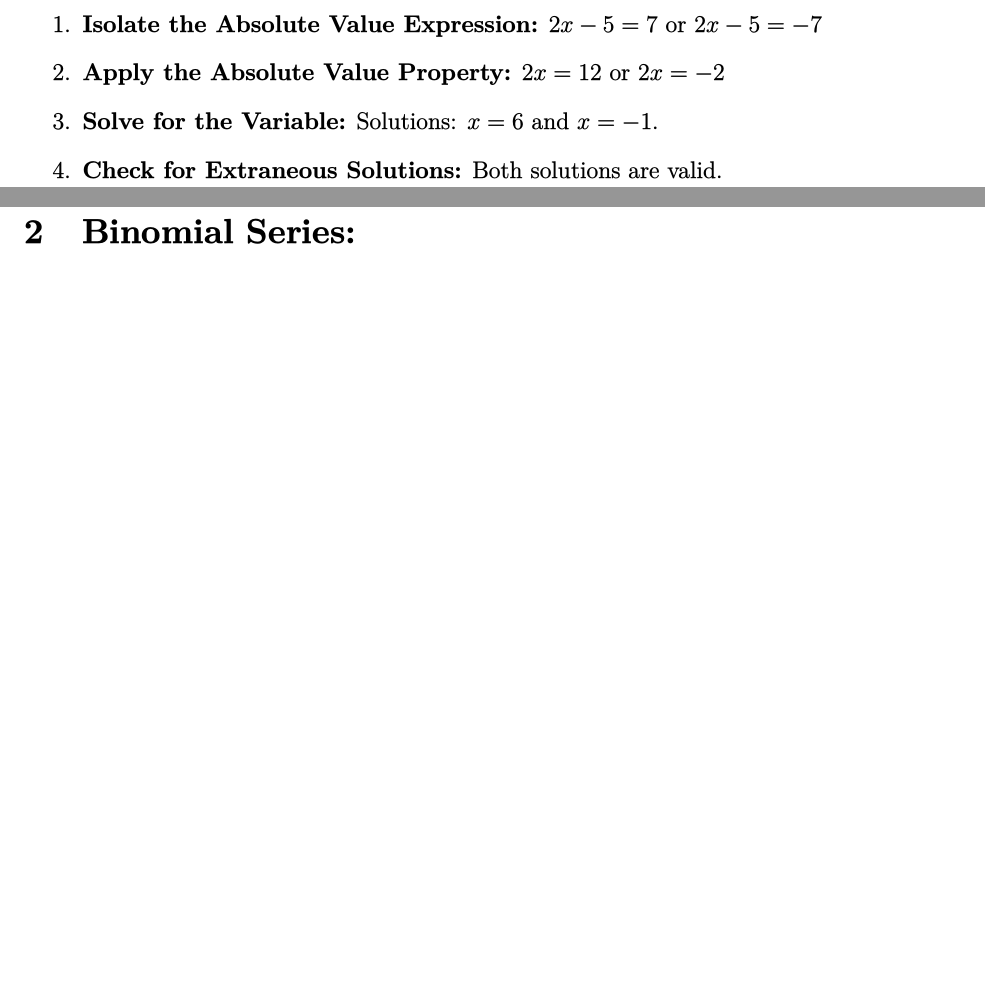
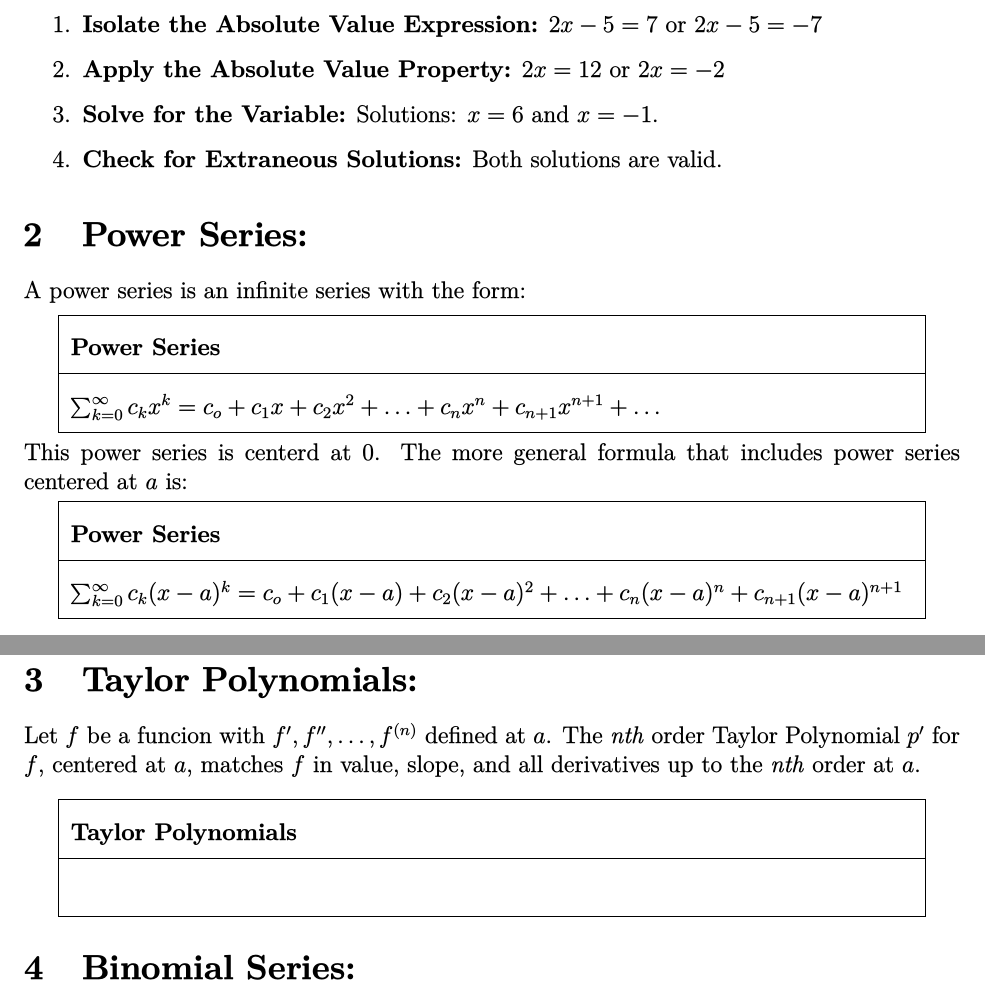
Before and after one commit to HamzaKamal233/Math_Notes, a LaTeX document (calculus/Taylor_Series/taylor_series.tex): two parts of pages 4 and 5 of 7, joined at a grey line, cut so that both start at the same text, the shorter picture padded with empty space. The pictures show the PDF file calculus/Taylor_Series/taylor_series.pdf that the author committed with the source.

Commit message:
Added more formulas to taylor series

```diff
--- a/calculus/Taylor_Series/taylor_series.tex
+++ b/calculus/Taylor_Series/taylor_series.tex
@@ -92,7 +92,16 @@ Solve $|2x - 5| = 7$.
     Both solutions are valid.
 \end{enumerate}
 
-\newpage
+\section{Power Series: }
+A power series is an infinite series with the form:
+\formula{Power Series}{$\sum_{k=0}^{\infty} c_k x^k = c_o + c_1 x + c_2 x^2 + \dotsc + c_n x^n + c_{n+1} x^{n+1} + \dotsc$}
+
+This power series is centerd at $0$. The more general formula that includes power series centered at $a$ is:
+\formula{Power Series}{$\sum_{k=0}^{\infty} c_k (x-a)^k = c_o + c_1 (x-a) + c_2 (x-a)^2 + \dotsc + c_n (x-a)^n + c_{n+1} (x-a)^{n+1}$}
+
+\section{Taylor Polynomials: }
+Let $f$ be a funcion with $f', f'', \dotsc, f^{(n)} $ defined at $a$. The \textit{nth} order Taylor Polynomial $p'$ for $f$, centered at $a$, matches $f$ in value, slope, and all derivatives up to the \textit{nth} order at $a$.
+\formula{Taylor Polynomials}{}
 
 \section{Binomial Series: }
 \textbf{Binomial Definition:}
```
Also changed, not shown: calculus/Taylor_Series/taylor_series.pdf.
